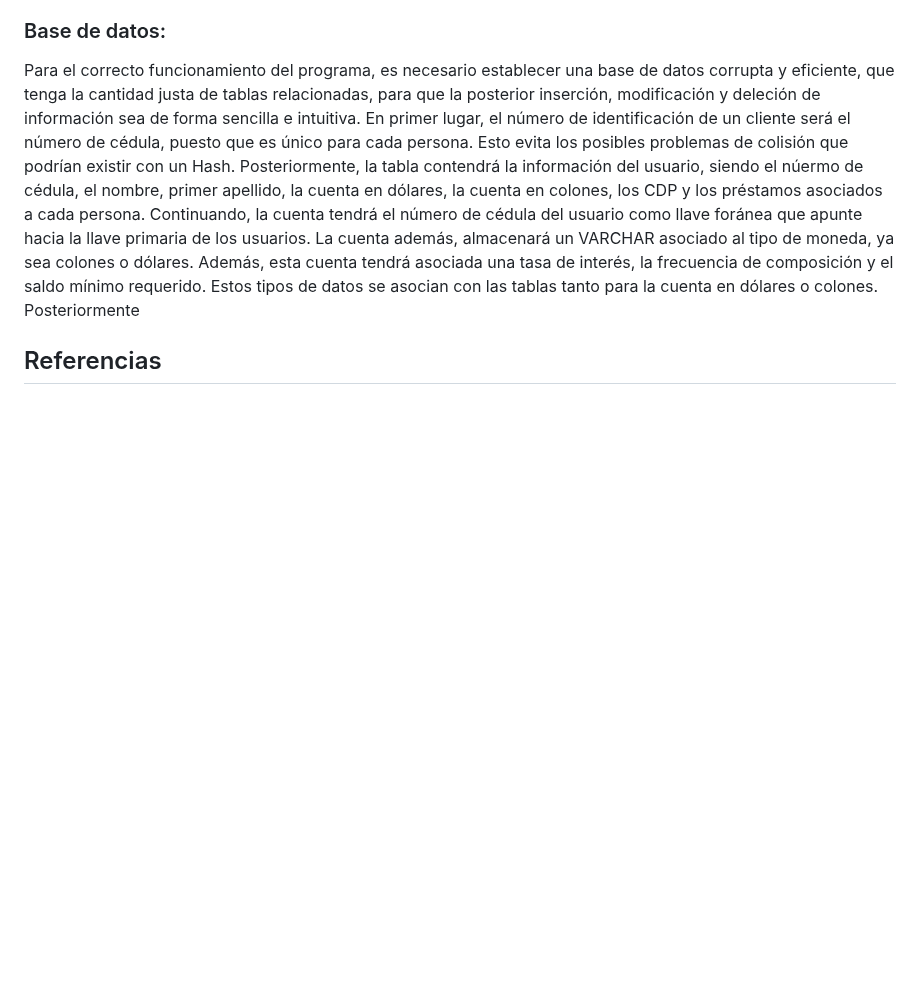
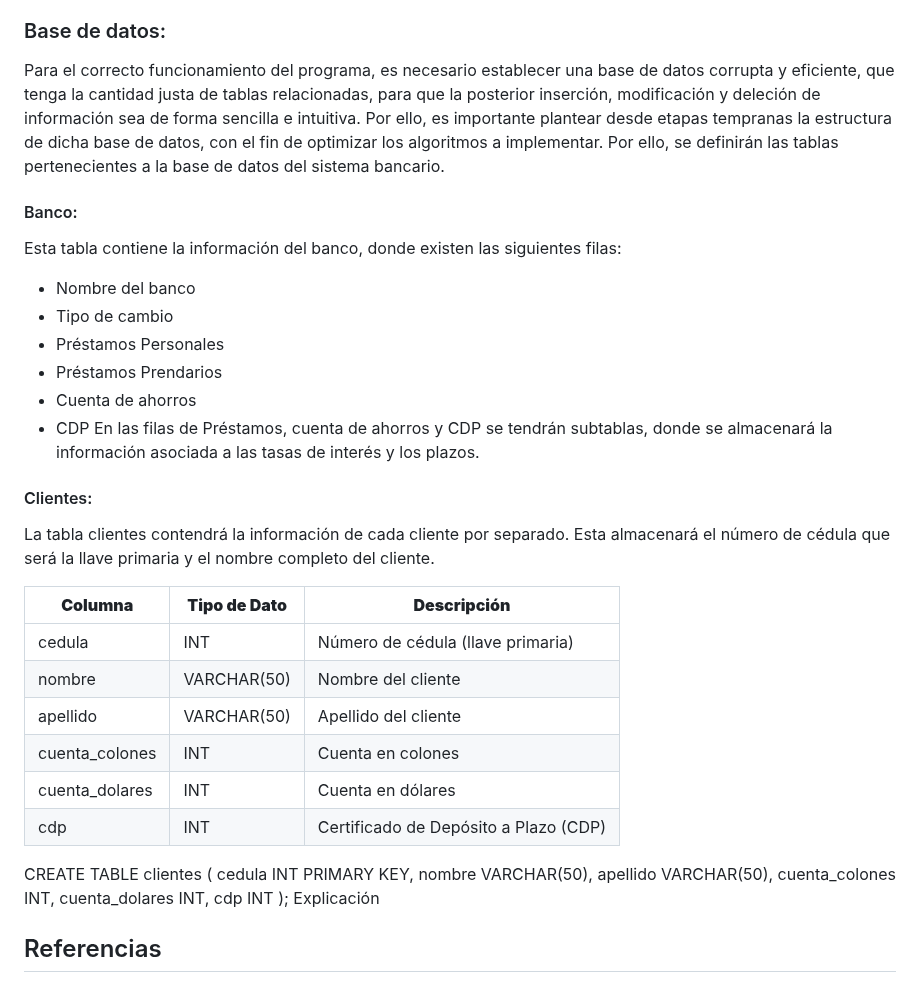
Before and after one commit to santiagoherra/ie0217-proyecto, a Markdown page: README.md, the part around the change. Drawn GitHub-style; blank space fills up the shorter version.

Commit message:
Tablas sql

```diff
--- a/README.md
+++ b/README.md
@@ -58,7 +58,39 @@ La personas pueden tener cuentas bancarias las cuales pueden ser en dólares o c
 
 ### Base de datos:
 
-Para el correcto funcionamiento del programa, es necesario establecer una base de datos corrupta y eficiente, que tenga la cantidad justa de tablas relacionadas, para que la posterior inserción, modificación y deleción de información sea de forma sencilla e intuitiva. En primer lugar, el número de identificación de un cliente será el número de cédula, puesto que es único para cada persona. Esto evita los posibles problemas de colisión que podrían existir con un Hash. Posteriormente, la tabla contendrá la información del usuario, siendo el núermo de cédula, el nombre, primer apellido, la cuenta en dólares, la cuenta en colones, los CDP y los préstamos asociados a cada persona. Continuando, la cuenta tendrá el número de cédula del usuario como llave foránea que apunte hacia la llave primaria de los usuarios. La cuenta además, almacenará un VARCHAR asociado al tipo de moneda, ya sea colones o dólares. Además, esta cuenta tendrá asociada una tasa de interés, la frecuencia de composición y el saldo mínimo requerido. Estos tipos de datos se asocian con las tablas tanto para la cuenta en dólares o colones. Posteriormente
+Para el correcto funcionamiento del programa, es necesario establecer una base de datos corrupta y eficiente, que tenga la cantidad justa de tablas relacionadas, para que la posterior inserción, modificación y deleción de información sea de forma sencilla e intuitiva. Por ello, es importante plantear desde etapas tempranas la estructura de dicha base de datos, con el fin de optimizar los algoritmos a implementar. Por ello, se definirán las tablas pertenecientes a la base de datos del sistema bancario.
+
+#### Banco:
+
+Esta tabla contiene la información del banco, donde existen las siguientes filas:
+- Nombre del banco
+- Tipo de cambio
+- Préstamos Personales
+- Préstamos Prendarios
+- Cuenta de ahorros
+- CDP
+En las filas de Préstamos, cuenta de ahorros y CDP se tendrán subtablas, donde se almacenará la información asociada a las tasas de interés y los plazos.
+#### Clientes:
+La tabla clientes contendrá la información de cada cliente por separado. Esta almacenará el número de cédula que será la llave primaria y el nombre completo del cliente.
+
+| **Columna**       | **Tipo de Dato** | **Descripción**                              |
+|-------------------|------------------|----------------------------------------------|
+| cedula            | INT              | Número de cédula (llave primaria)            |
+| nombre            | VARCHAR(50)      | Nombre del cliente                           |
+| apellido          | VARCHAR(50)      | Apellido del cliente                         |
+| cuenta_colones    | INT              | Cuenta en colones                            |
+| cuenta_dolares    | INT              | Cuenta en dólares                            |
+| cdp               | INT              | Certificado de Depósito a Plazo (CDP)        |
+
+CREATE TABLE clientes (
+    cedula INT PRIMARY KEY,
+    nombre VARCHAR(50),
+    apellido VARCHAR(50),
+    cuenta_colones INT,
+    cuenta_dolares INT,
+    cdp INT
+);
+Explicación
 
 ## Referencias
 
```
